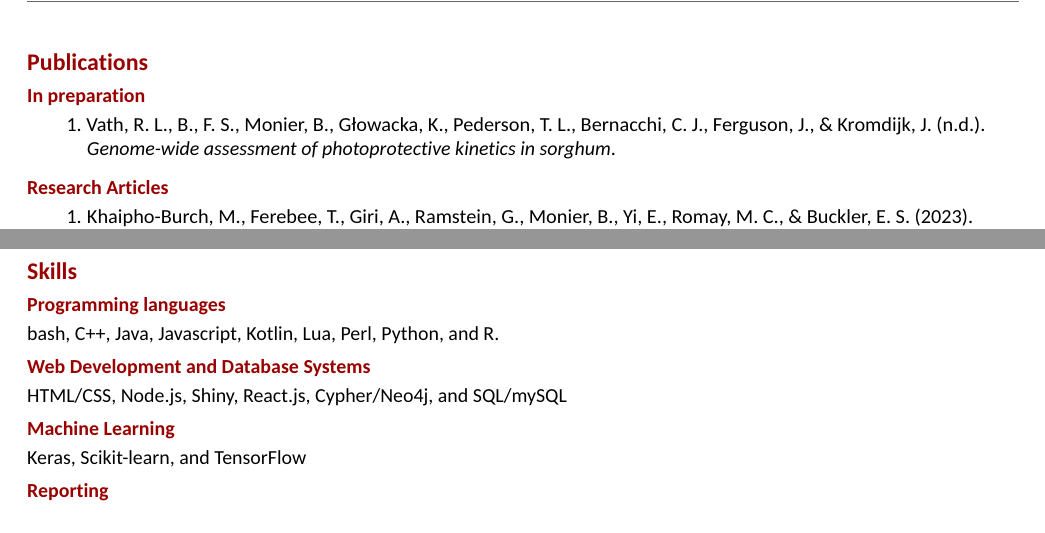
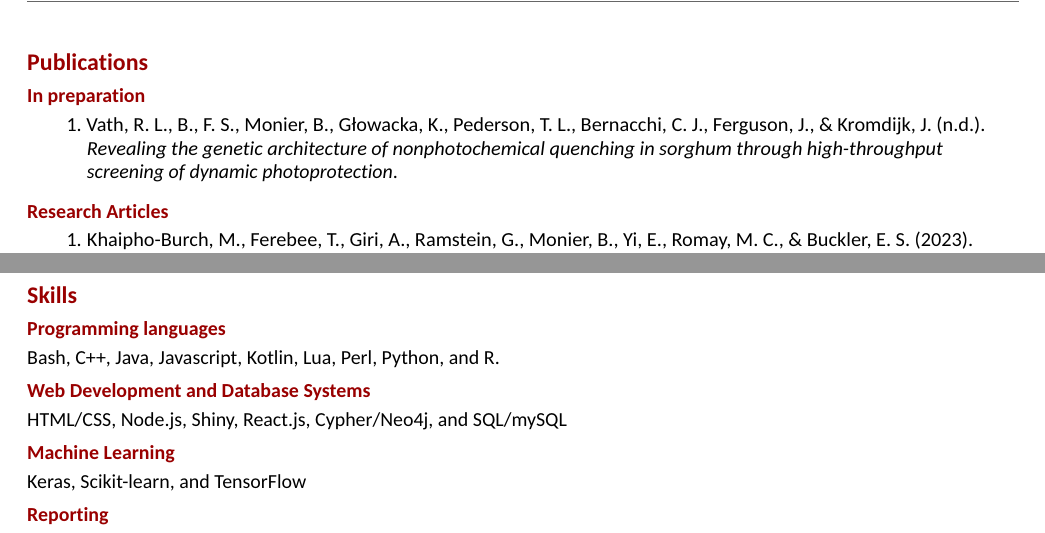
Before and after one commit to btmonier/curriculum_vitae, an R Markdown document (btmonier_cv.Rmd): two parts of pages 2 and 4 of 6, joined at a grey line, cut so that both start at the same text. The pictures show the output file btmonier_cv.pdf that the author committed with the source.

Commit message:
Add in-prep manuscript titles; fix grammar

```diff
--- a/bib/publications.bib
+++ b/bib/publications.bib
@@ -1,5 +1,5 @@
 @unpublished{vath20XXnpq_inprep,
-  title = {Genome-wide assessment of photoprotective kinetics in sorghum},
+  title = {Revealing the genetic architecture of Nonphotochemical quenching in sorghum through high-throughput screening of dynamic photoprotection},
   author = {Vath, Richard L. and Fernandes Samuel B. and Monier, Brandon and Głowacka, Katarzyna and Pederson, Taylor L. and Bernacchi, Carl J. and Ferguson, John and Kromdijk, Johannes},
   year = {20xx}
 }
--- a/btmonier_cv.Rmd
+++ b/btmonier_cv.Rmd
@@ -220,7 +220,7 @@ swr_table |> filter(grepl("^perl", id))
 # Skills
 
 ## Programming languages
-bash, C++, Java, Javascript, Kotlin, Lua, Perl, Python, and R.
+Bash, C++, Java, Javascript, Kotlin, Lua, Perl, Python, and R.
 
 ## Web Development and Database Systems
 HTML/CSS, Node.js, Shiny, React.js, Cypher/Neo4j, and SQL/mySQL
```
Also changed, not shown: btmonier_cv.pdf.
